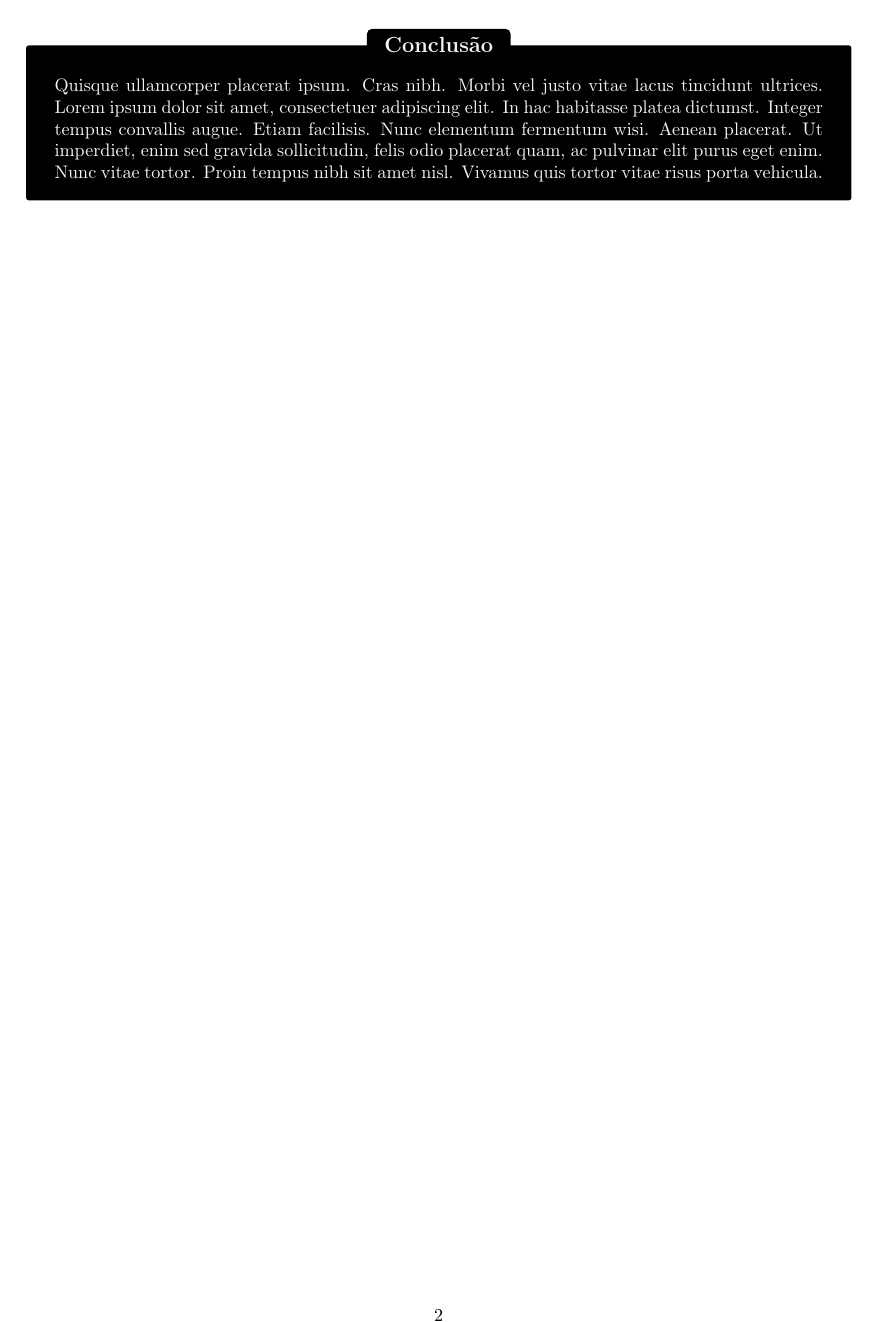
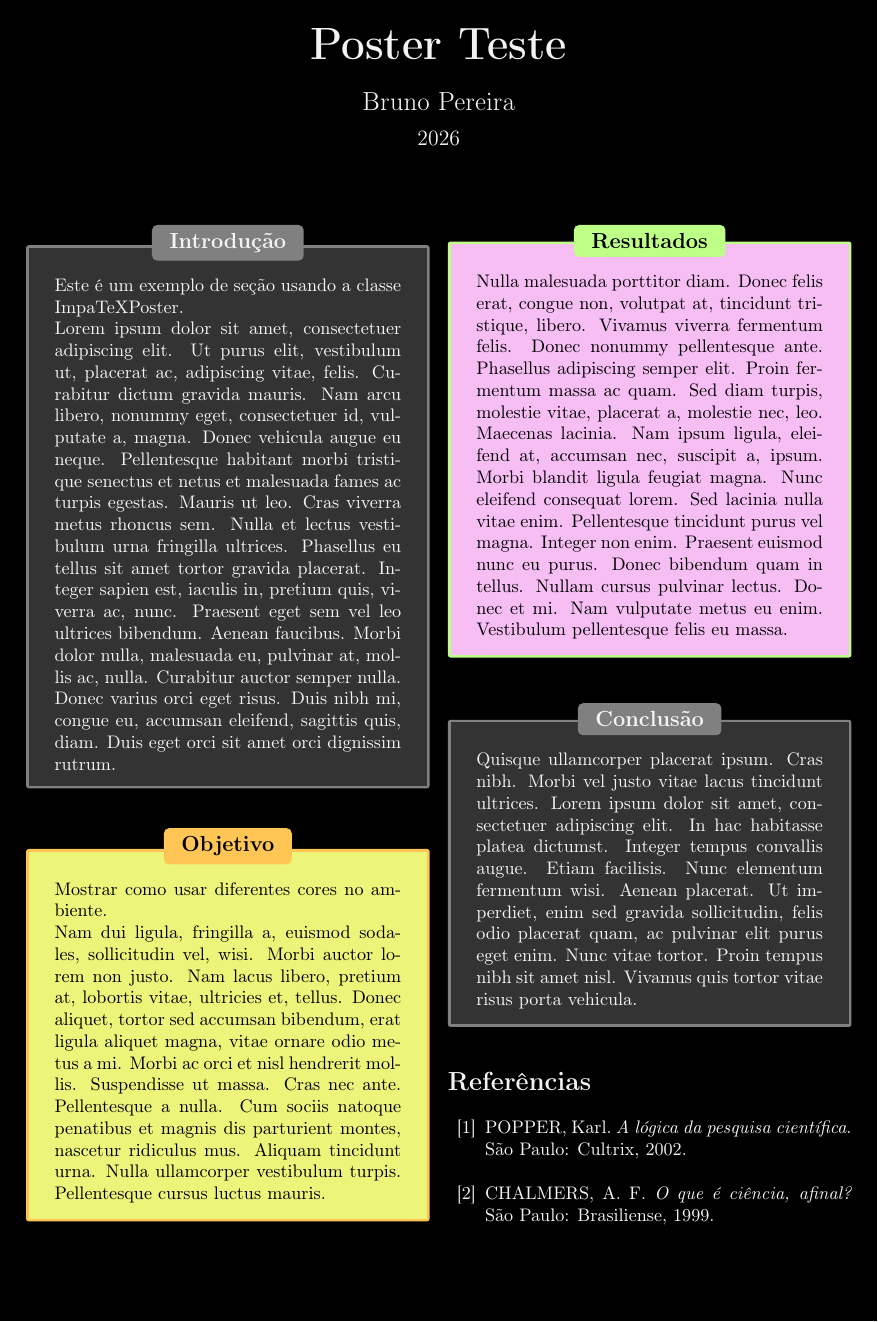
Before and after one commit to impaTeX/modelo-cartaz, a LaTeX document (teste.tex, which reads impaTeXPoster.cls): page 2 of 2 before the commit and the whole page after it. Compiled offline with pdfLaTeX.

Commit message:
Implementa modificações iniciais na estrutura

```diff
--- a/impaTeXPoster.cls
+++ b/impaTeXPoster.cls
@@ -4,6 +4,8 @@
 \RequirePackage{xcolor} %Pacote para cores
 \RequirePackage{xparse} %Pacote para argumentos opcionais
 \RequirePackage[most]{tcolorbox} %cria as seções
+\RequirePackage{multicol} % Pacote para várias colunas
+\RequirePackage{geometry} % Modifica dimensões da página
 
 % IMPORTANTE: SE TIVER COM DÚVIDA NO CÓDIGO, FALAR COMIGO (BRUNO).
 % CRIEM BRANCHS SEPARADAS
@@ -57,18 +59,16 @@
     \colorlet{MainColor}{black}
     \colorlet{TextColor}{white}
     \colorlet{BackgroundColor}{black}
-    \colorlet{TitleBackgroundColor}{black}
-    \colorlet{TextBackgroundColor}{black}
+    \colorlet{TitleBackgroundColor}{gray}
+    \colorlet{TextBackgroundColor}{black!80}
 }
 
 \ProcessOptions\relax % Processa as options
 
 % SEÇÃO 2 - CRIAR SEÇÕES E A ESTRUTURA BASE DAS SEÇÕES
 % ----------IGOR ----------- faça as seguinte modificações
-% Use a classe article para implementar estrutura de coluna, Título referências
-% Deixe o o poster em uma página (não sei se da)
-% conserte o darkmode, faço com que ao dar o comando \documentclass[darkmode]{poster_text}
-% tire a númeração da página
+
+
 
 % Definição do ambiente para o time implementar
 % Argumentos:
@@ -104,0 +108 @@
+    \renewcommand{\refname}{Referências} % Mantém em português
--- a/teste.tex
+++ b/teste.tex
@@ -8,9 +8,15 @@
 \author{Bruno Pereira}
 \date{2026}
 
+
+
 \begin{document}
 
+\begin{samepage} % Força página única
+
 \maketitle
+
+\begin{multicols}{2} % Define quantidade de colunas
 
 \begin{postercard}{Introdução}
 Este é um exemplo de seção usando a classe ImpaTeXPoster.
@@ -40,4 +46,23 @@ Mostrar como usar diferentes cores no ambiente.
 \lipsum[4]
 \end{postercard}
 
+% Referências
+\begin{thebibliography}{99}
+
+\bibitem{popper}
+POPPER, Karl.
+\textit{A lógica da pesquisa científica}.
+São Paulo: Cultrix, 2002.
+
+\bibitem{chalmers}
+CHALMERS, A. F.
+\textit{O que é ciência, afinal?}
+São Paulo: Brasiliense, 1999.
+
+\end{thebibliography}
+
+\end{multicols}
+
+\end{samepage}
+
 \end{document}
```
Also changed, not shown: README.md, impaTeXPoster.cls (23 more changed lines).
